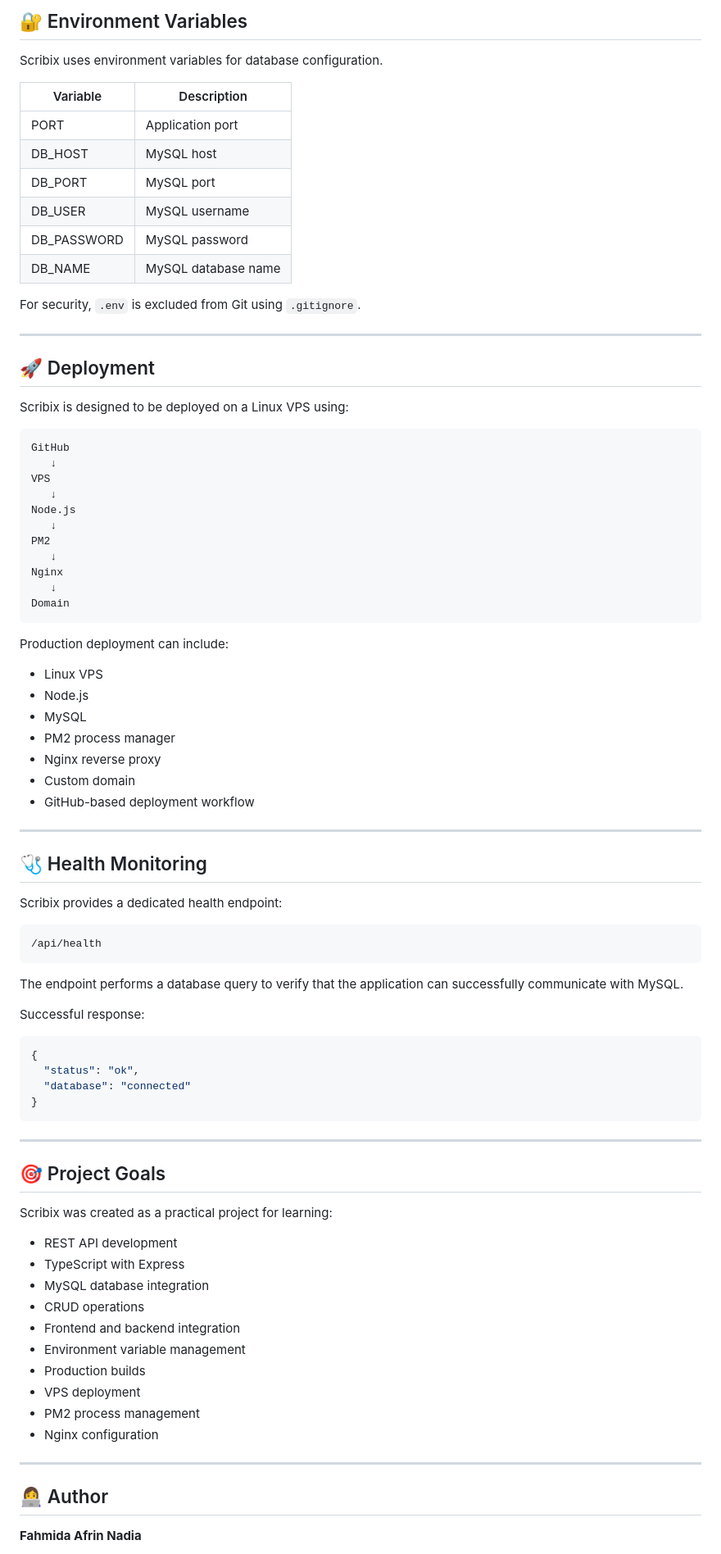
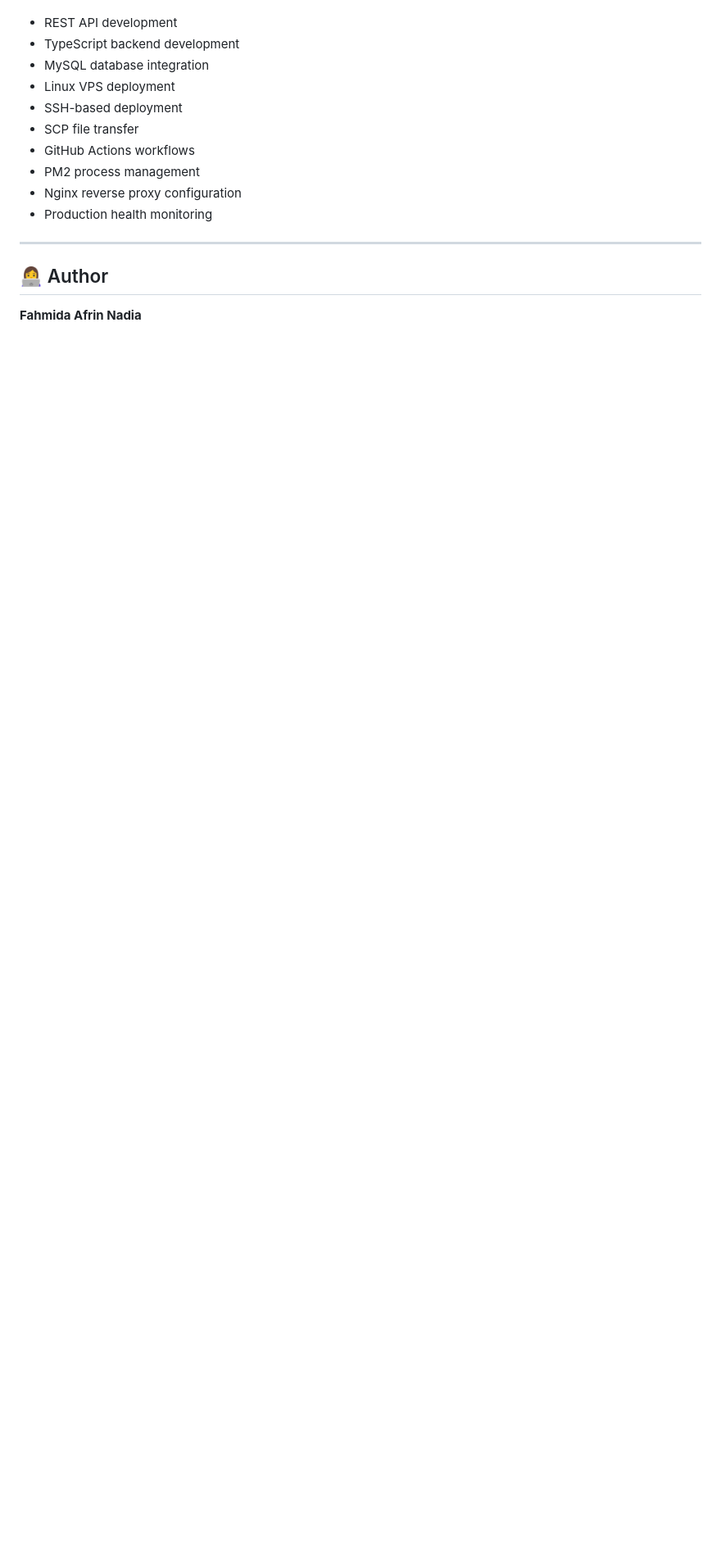
Before and after one commit to fahmida47/Scribix, a Markdown page: README.md, the part around one of its changes. Shown at 82% size. Drawn GitHub-style; blank space fills up the shorter version.

````diff
--- a/README.md
+++ b/README.md
@@ -335,85 +276,13 @@ npm start
-## 🔐 Environment Variables
-
-Scribix uses environment variables for database configuration.
-
-| Variable | Description |
-|---|---|
-| PORT | Application port |
-| DB_HOST | MySQL host |
-| DB_PORT | MySQL port |
-| DB_USER | MySQL username |
-| DB_PASSWORD | MySQL password |
-| DB_NAME | MySQL database name |
-
-For security, `.env` is excluded from Git using `.gitignore`.
-
----
-
-## 🚀 Deployment
-
-Scribix is designed to be deployed on a Linux VPS using:
-
-```text
-GitHub
-   ↓
-VPS
-   ↓
-Node.js
-   ↓
-PM2
-   ↓
-Nginx
-   ↓
-Domain
-```
-
-Production deployment can include:
-
-- Linux VPS
-- Node.js
-- MySQL
-- PM2 process manager
-- Nginx reverse proxy
-- Custom domain
-- GitHub-based deployment workflow
-
----
-
-## 🩺 Health Monitoring
-
-Scribix provides a dedicated health endpoint:
-
-```text
-/api/health
-```
-
-The endpoint performs a database query to verify that the application can successfully communicate with MySQL.
-
-Successful response:
-
-```json
-{
-  "status": "ok",
-  "database": "connected"
-}
-```
-
----
-
-## 🎯 Project Goals
-
-Scribix was created as a practical project for learning:
-
-- REST API development
-- TypeScript with Express
-- MySQL database integration
-- CRUD operations
-- Frontend and backend integration
-- Environment variable management
-- Production builds
-- VPS deployment
-- PM2 process management
-- Nginx configuration
+* REST API development
+* TypeScript backend development
+* MySQL database integration
+* Linux VPS deployment
+* SSH-based deployment
+* SCP file transfer
+* GitHub Actions workflows
+* PM2 process management
+* Nginx reverse proxy configuration
+* Production health monitoring
 
 ---
 
````
Also changed, not shown: other parts of README.md (+182 -241 lines).
